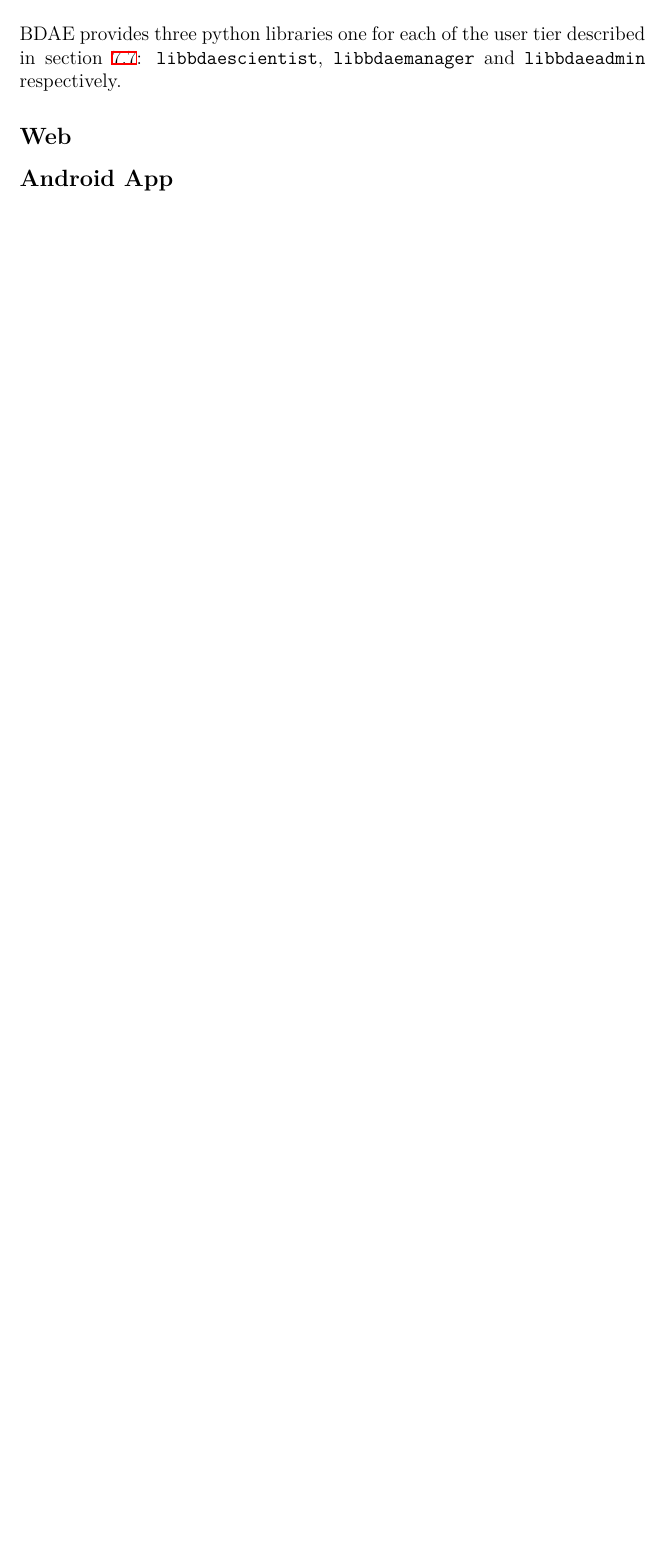
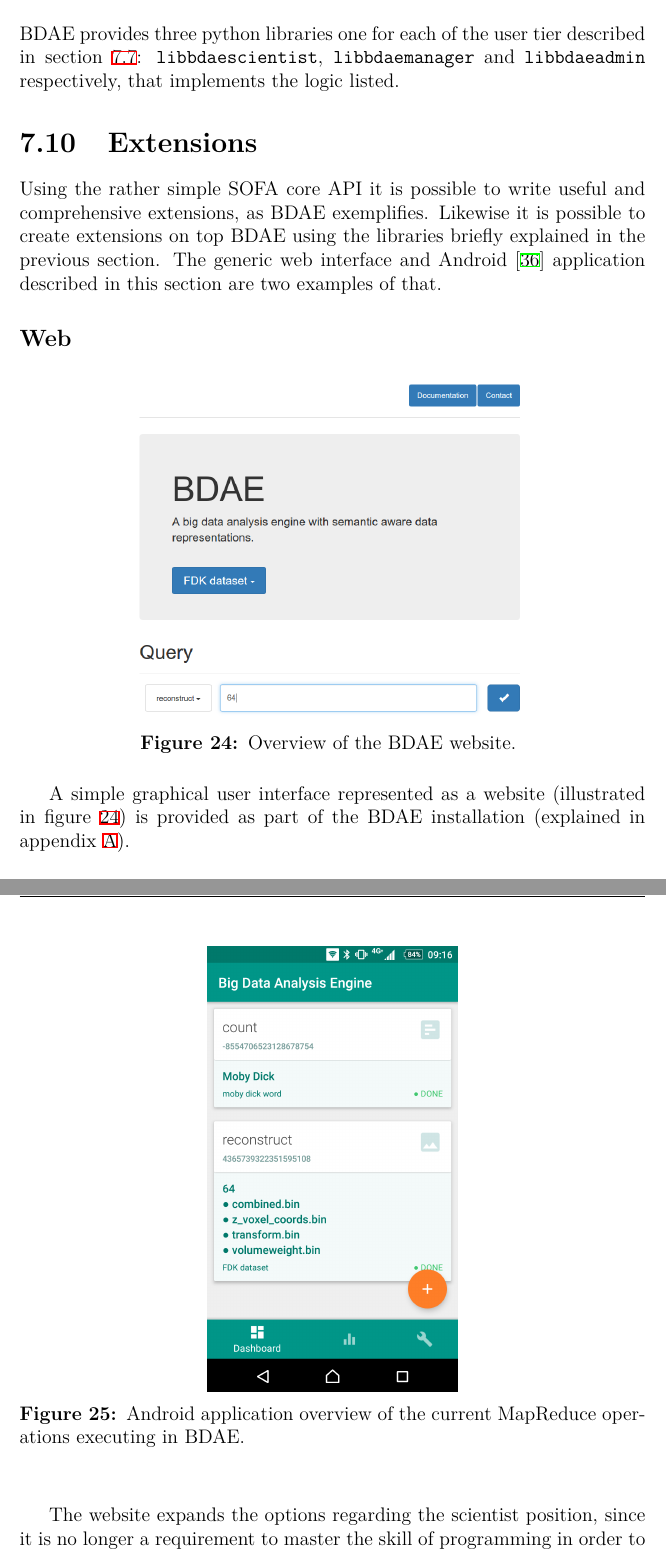
Before and after one commit to steffen-karlsson/Thesis, a LaTeX thesis (Report/thesis.tex, which reads Report/tex/bdae.tex): part of page 66 of 81 before the commit and two parts of pages 66 and 67 of 84 after it, the two joined at a grey line, cut so that both start at the same text, the shorter picture padded with empty space. Compiled offline with XeLaTeX; a missing font is replaced by an installed copy or a similar font.

Commit message:
BDAE libraries and extensions

```diff
--- a/Report/tex/bdae.tex
+++ b/Report/tex/bdae.tex
@@ -130,7 +130,20 @@ An example: \texttt{count(}x, y\texttt{)} is a built-in function from the \textt
 \vspace*{-6mm}
 
 \section{Libraries}
-BDAE provides three python libraries one for each of the user tier described in section \ref{sec:user-tiers}: \texttt{libbdaescientist}, \texttt{libbdaemanager} and \texttt{libbdaeadmin} respectively.
+BDAE provides three python libraries one for each of the user tier described in section \ref{sec:user-tiers}: \texttt{libbdaescientist}, \texttt{libbdaemanager} and \texttt{libbdaeadmin} respectively, that implements the logic listed.
+
+\section{Extensions}
+Using the rather simple \CodeName core API it is possible to write useful and comprehensive extensions, as BDAE exemplifies. Likewise it is possible to create extensions on top BDAE using the libraries briefly explained in the previous section. The generic web interface and Android\cite{PageAndroid} application described in this section are two examples of that.
 
 \subsection{Web}
-\subsection{Android App} \label{sec:bdaeapp}
+\begin{figure}[h!]
+	\centering
+	\includegraphics[scale=0.33]{img/website.png}
+	\caption{Overview of the BDAE website. \label{fig:website}}
+\end{figure}
+
+A simple graphical user interface represented as a website (illustrated in figure \ref{fig:website}) is provided as part of the BDAE installation (explained in appendix \ref{app:installation}).
+
+The website expands the options regarding the scientist position, since it is no longer a requirement to master the skill of programming in order to operate BDAE at that user tier. At the moment it is possible to:
+\begin{itemize}
+	\item Choose the dataset to operate on among all available in \CodeName.
@@ -136,0 +156,5 @@ BDAE provides three python libraries one for each of the user tier described in
+\begin{figure}
+	\centering
+	\vspace*{4mm}
+	\includegraphics[width=0.4\textwidth]{img/overview.png}
+	\caption[Android application overview]{Android application overview of the current MapReduce operations executing in BDAE. \label{fig:app-overview}}
@@ -136,0 +169,2 @@ BDAE provides three python libraries one for each of the user tier described in
+\begin{itemize}
+	\item Configuration of gateway access server.
```
Also changed, not shown: Report/tex/appendix.tex (+1 -1 lines), Report/tex/references.bib (+12 -0 lines), Report/img/overview.png (added), Report/img/website.png (added), Report/tex/bdae.tex (20 more changed lines).
